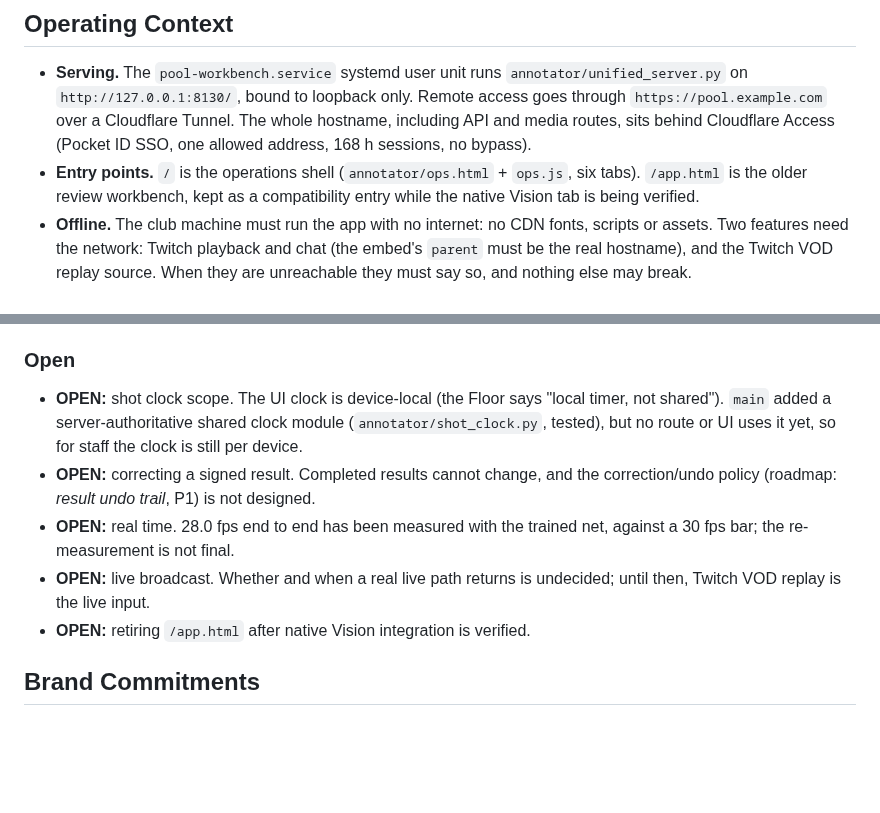
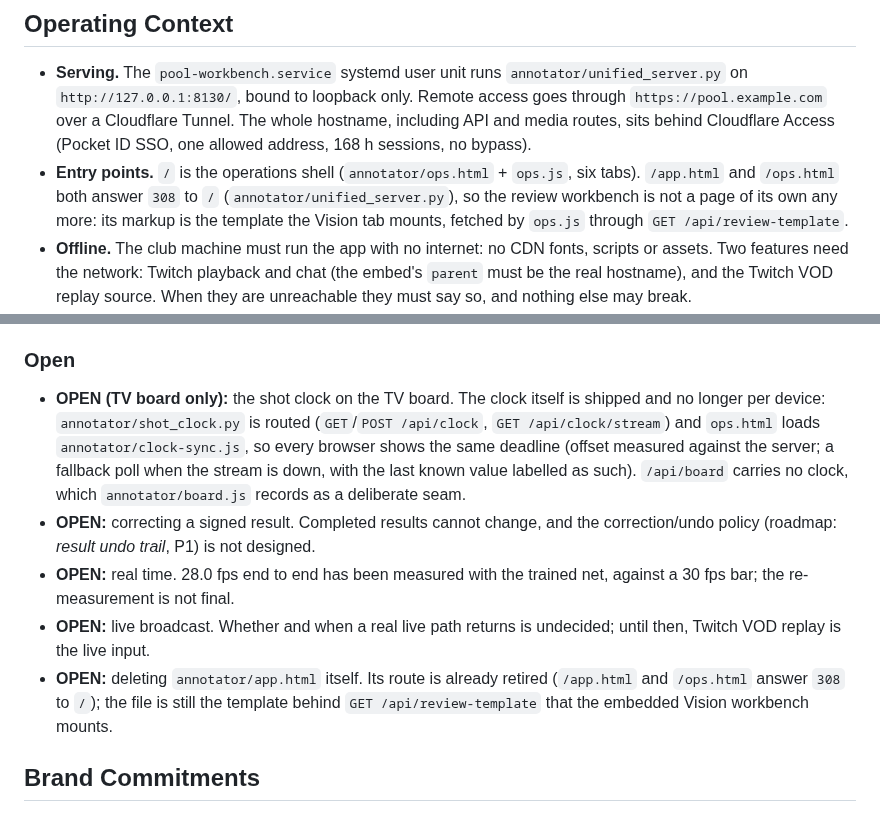
Before and after one commit to howyay/corner-pocket, a Markdown page: PRODUCT.md, 2 parts joined by grey strips. Drawn GitHub-style; blank space fills up the shorter version.

Commit message:
PRODUCT.md: the OPEN list says what is actually still open (P1)
Three statements had gone stale:

- "Entry points" called /app.html the older review workbench, kept as a
  compatibility entry. The Vision tab mounts that markup, so /app.html and
  /ops.html both answer 308 to / (annotator/unified_server.py) and the workbench
  is a template (GET /api/review-template), not a page of its own.
- the shot clock was listed as device-local. annotator/shot_clock.py is routed
  (GET/POST /api/clock, GET /api/clock/stream) and ops.html loads
  annotator/clock-sync.js, so every browser shows the same deadline. What is
  still open is the TV board: /api/board carries no clock, which
  annotator/board.js records as a deliberate seam.
- "retiring /app.html after native Vision integration is verified" was the open
  item, but the route is already retired; what remains is deleting the file that
  /api/review-template still serves.

```diff
--- a/PRODUCT.md
+++ b/PRODUCT.md
@@ -43,7 +43,7 @@ Corner Pocket is not an auto-referee and must never read as one. The Back room s
 ## Operating Context
 
 - **Serving.** The `pool-workbench.service` systemd user unit runs `annotator/unified_server.py` on `http://127.0.0.1:8130/`, bound to loopback only. Remote access goes through `https://pool.example.com` over a Cloudflare Tunnel. The whole hostname, including API and media routes, sits behind Cloudflare Access (Pocket ID SSO, one allowed address, 168 h sessions, no bypass).
-- **Entry points.** `/` is the operations shell (`annotator/ops.html` + `ops.js`, six tabs). `/app.html` is the older review workbench, kept as a compatibility entry while the native Vision tab is being verified.
+- **Entry points.** `/` is the operations shell (`annotator/ops.html` + `ops.js`, six tabs). `/app.html` and `/ops.html` both answer `308` to `/` (`annotator/unified_server.py`), so the review workbench is not a page of its own any more: its markup is the template the Vision tab mounts, fetched by `ops.js` through `GET /api/review-template`.
 - **Offline.** The club machine must run the app with no internet: no CDN fonts, scripts or assets. Two features need the network: Twitch playback and chat (the embed's `parent` must be the real hostname), and the Twitch VOD replay source. When they are unreachable they must say so, and nothing else may break.
 - **State.** `annotator/operations.py` owns `out/corner-pocket/state.json`.
   - Writes are revisioned. A stale revision returns HTTP 409: reload and review, never replay silently.
@@ -128,11 +128,12 @@ The hierarchy is binding (`docs/corner-pocket-operations.md`). Every tab shares
 
 ### Open
 
-- **OPEN:** shot clock scope. The UI clock is device-local (the Floor says "local timer, not shared"). `main` added a server-authoritative shared clock module (`annotator/shot_clock.py`, tested), but no route or UI uses it yet, so for staff the clock is still per device.
+- **OPEN (TV board only):** the shot clock on the TV board. The clock itself is shipped and
+  no longer per device: `annotator/shot_clock.py` is routed (`GET`/`POST /api/clock`, `GET /api/clock/stream`) and `ops.html` loads `annotator/clock-sync.js`, so every browser shows the same deadline (offset measured against the server; a fallback poll when the stream is down, with the last known value labelled as such). `/api/board` carries no clock, which `annotator/board.js` records as a deliberate seam.
 - **OPEN:** correcting a signed result. Completed results cannot change, and the correction/undo policy (roadmap: *result undo trail*, P1) is not designed.
 - **OPEN:** real time. 28.0 fps end to end has been measured with the trained net, against a 30 fps bar; the re-measurement is not final.
 - **OPEN:** live broadcast. Whether and when a real live path returns is undecided; until then, Twitch VOD replay is the live input.
-- **OPEN:** retiring `/app.html` after native Vision integration is verified.
+- **OPEN:** deleting `annotator/app.html` itself. Its route is already retired (`/app.html` and `/ops.html` answer `308` to `/`); the file is still the template behind `GET /api/review-template` that the embedded Vision workbench mounts.
 
 ## Brand Commitments
 
```
